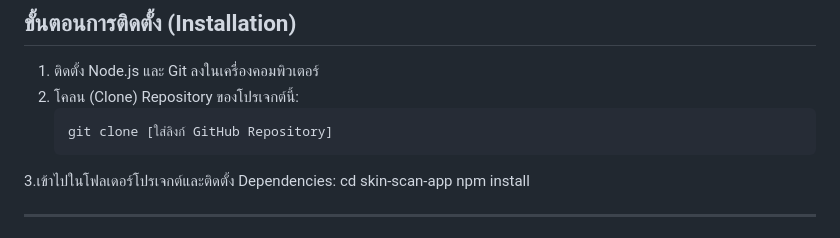
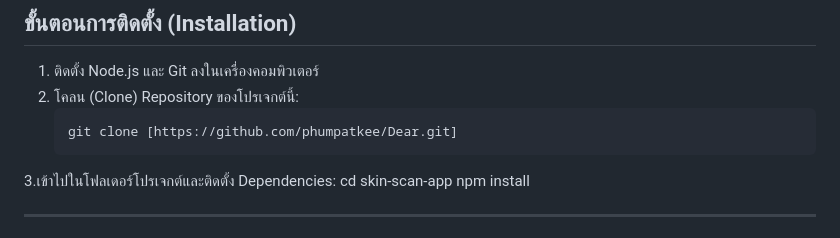
Before and after one commit to phumpatkee/Dear, a Markdown page: README.md, the part around the change. Rendered like a GitHub page.

Commit message:
Update GitHub repository link in README

````diff
--- a/README.md
+++ b/README.md
@@ -41,7 +41,7 @@
 1. ติดตั้ง Node.js และ Git ลงในเครื่องคอมพิวเตอร์
 2. โคลน (Clone) Repository ของโปรเจกต์นี้:
    ```bash
-   git clone [ใส่ลิงก์ GitHub Repository]
+   git clone [https://github.com/phumpatkee/Dear.git]
 3.เข้าไปในโฟลเดอร์โปรเจกต์และติดตั้ง Dependencies:
 cd skin-scan-app
 npm install
````
